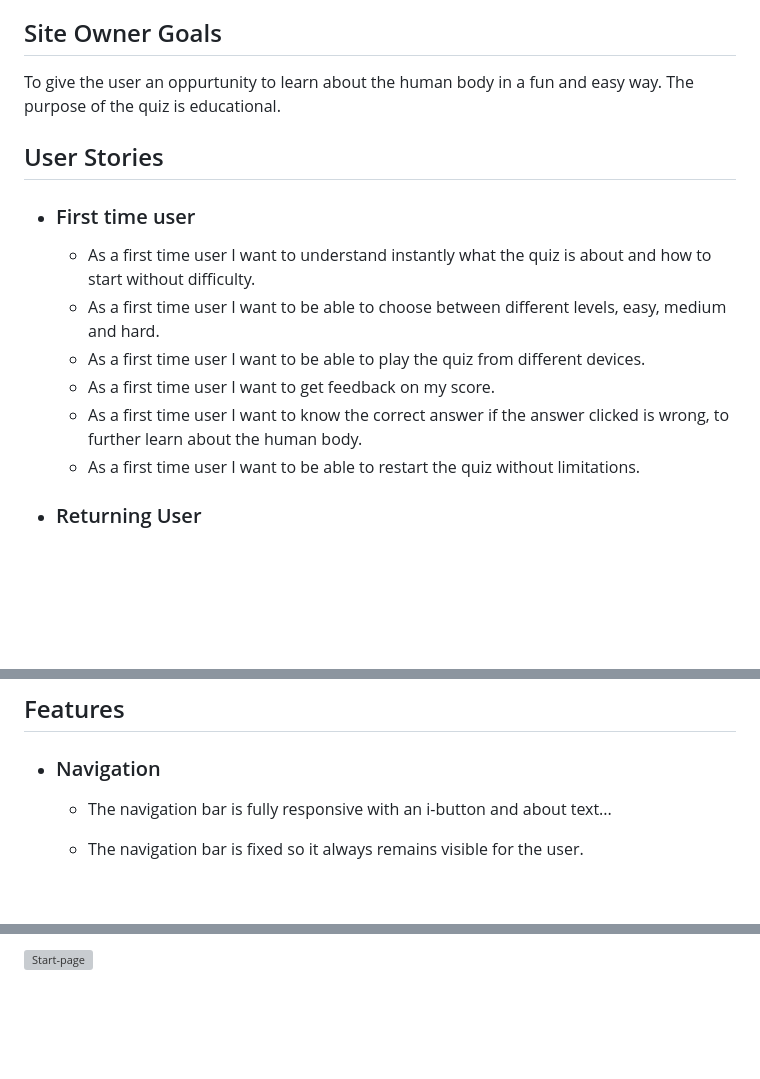
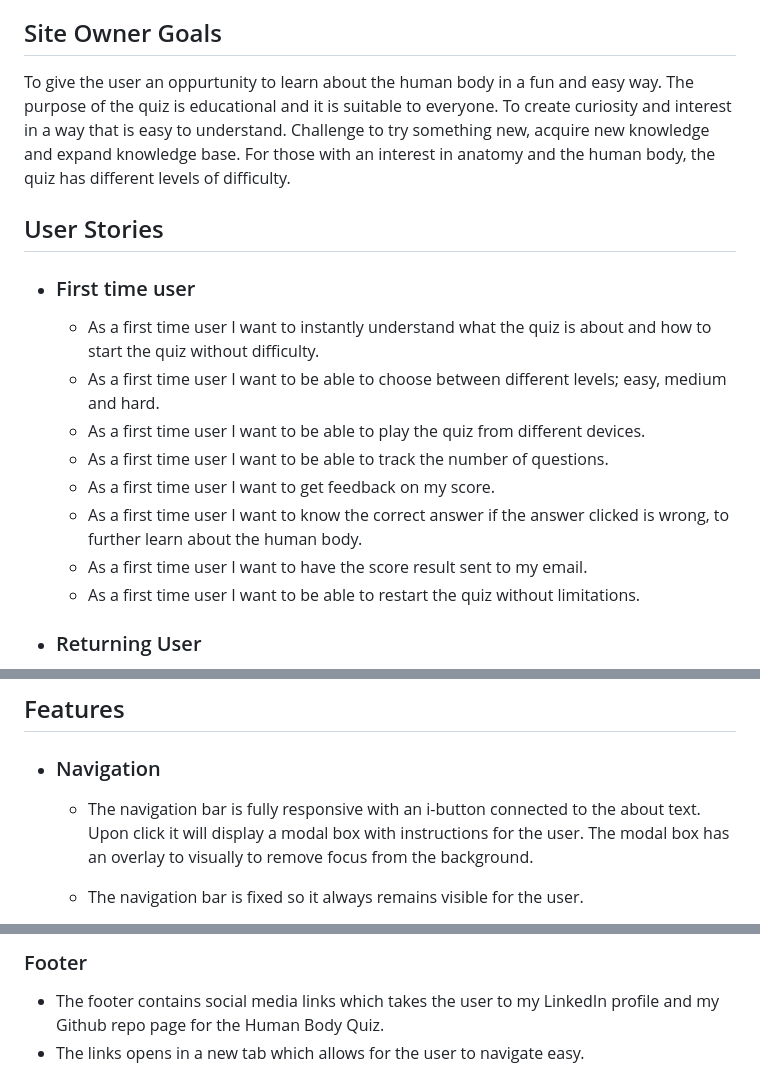
Before and after one commit to MilenTecle/human-body-quiz, a Markdown page: README.md, 3 parts joined by grey strips. GitHub-like rendering; blank space fills up the shorter version; grey boxes are pictures that could not be loaded.

```diff
--- a/README.md
+++ b/README.md
@@ -55,16 +54,18 @@ The live link can be found here - [Human Body Quiz](https://milentecle.github.io
 
  ## Site Owner Goals
 
-To give the user an oppurtunity to learn about the human body in a fun and easy way. The purpose of the quiz is educational.
+To give the user an oppurtunity to learn about the human body in a fun and easy way. The purpose of the quiz is educational and it is suitable to everyone. To create curiosity and interest in a way that is easy to understand. Challenge to try something new,  acquire new knowledge and expand knowledge base. For those with an interest in anatomy and the human body, the quiz has different levels of difficulty.
 
 
 ## User Stories
 - ### First time user
-  - As a first time user I want to understand instantly what the quiz is about and how to start without difficulty.
-  - As a first time user I want to be able to choose between different levels, easy, medium and hard.
+  - As a first time user I want to instantly understand what the quiz is about and how to start the quiz without difficulty.
+  - As a first time user I want to be able to choose between different levels; easy, medium and hard.
   - As a first time user I want to be able to play the quiz from different devices.
+  - As a first time user I want to be able to track the number of questions.
   - As a first time user I want to get feedback on my score.
   - As a first time user I want to know the correct answer if the answer clicked is wrong, to further learn about the human body.
+  - As a first time user I want to have the score result sent to my email.
   - As a first time user I want to be able to restart the quiz without limitations.
 
 - ### Returning User
@@ -93,7 +94,7 @@ The wireframes were produced via Balsamiq.
 ## Features
  - ### Navigation
 
-   - The navigation bar is fully responsive with an i-button and about text...
+   - The navigation bar is fully responsive with an i-button connected to the about text. Upon click it will display a modal box with instructions for the user. The modal box has an overlay to visually to remove focus from the background.
 
    - The navigation bar is fixed so it always remains visible for the user.
 
@@ -109,3 +114,5 @@ The wireframes were produced via Balsamiq.
 
-![Start-page]()
+ ### Footer
+ - The footer contains social media links which takes the user to my LinkedIn profile and my Github repo page for the Human Body Quiz.
+ - The links opens in a new tab which allows for the user to navigate easy.
 
```
Also changed, not shown: other parts of README.md (+31 -14 lines), assets/images/navigation-bar.PNG (added), 4 other files.
